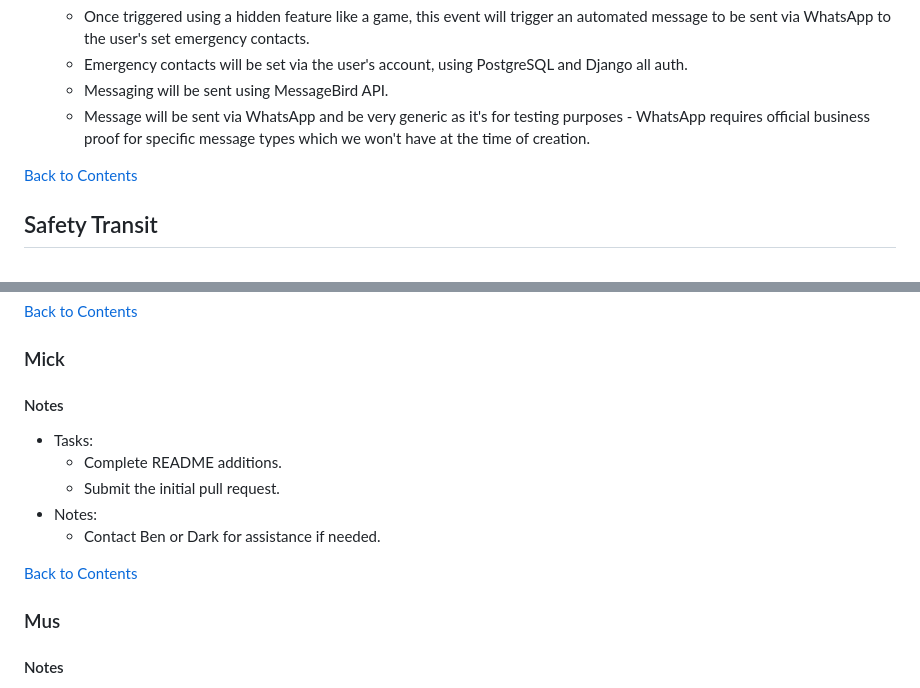
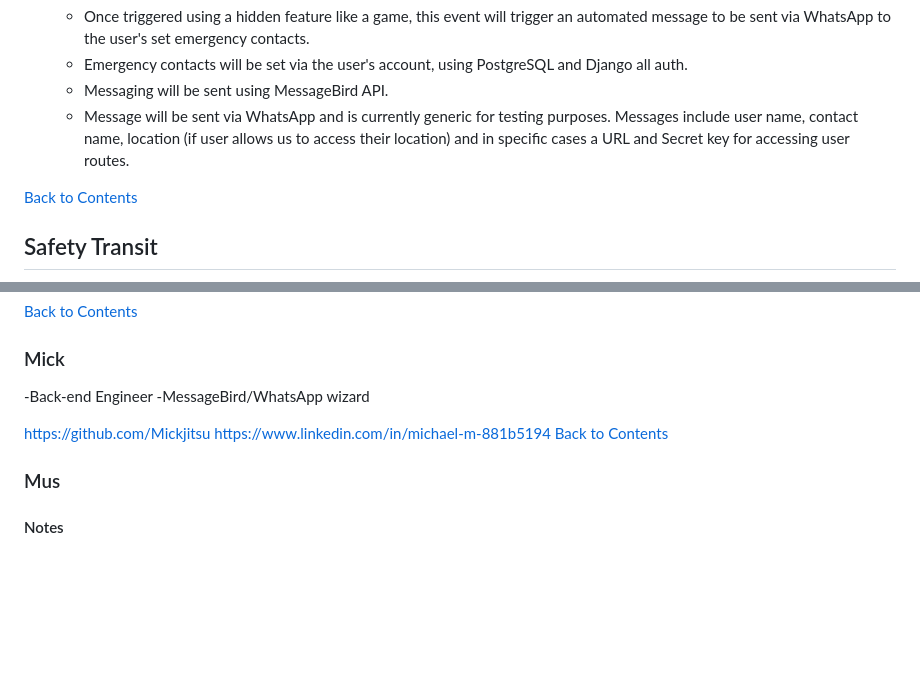
Before and after one commit to 3disturbed/Protect_Multitool, a Markdown page: README.md, 2 parts joined by grey strips. GitHub-like rendering; blank space fills up the shorter version.

Commit message:
update to my part of the read me

```diff
--- a/README.md
+++ b/README.md
@@ -70,7 +70,7 @@ The goal is to create a seamless and intuitive user experience that ensures easy
    - Once triggered using a hidden feature like a game, this event will trigger an automated message to be sent via WhatsApp to the user's set emergency contacts.
    - Emergency contacts will be set via the user's account, using PostgreSQL and Django all auth.
    - Messaging will be sent using MessageBird API.
-   - Message will be sent via WhatsApp and be very generic as it's for testing purposes - WhatsApp requires official business proof for specific message types which we won't have at the time of creation.
+   - Message will be sent via WhatsApp and is currently generic for testing purposes. Messages include user name, contact name, location (if user allows us to access their location) and in specific cases a URL and Secret key for accessing user routes.
 
 [Back to Contents](#contents)
 
@@ -233,13 +233,11 @@ To set up the project locally, follow these steps:
 
 ### Mick
 
-#### Notes
-- Tasks:
-  - Complete README additions.
-  - Submit the initial pull request.
-- Notes:
-  - Contact Ben or Dark for assistance if needed.
+-Back-end Engineer
+-MessageBird/WhatsApp wizard
 
+https://github.com/Mickjitsu
+https://www.linkedin.com/in/michael-m-881b5194
 [Back to Contents](#contents)
 
 ### Mus
```
